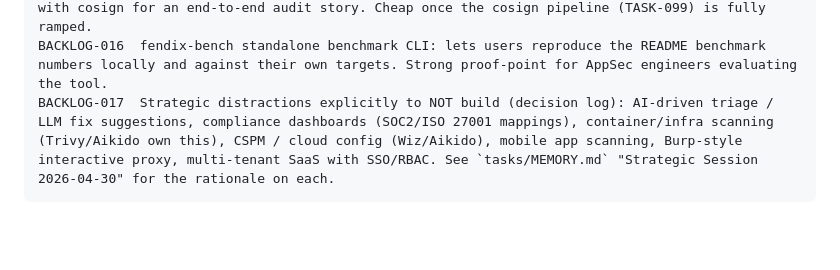
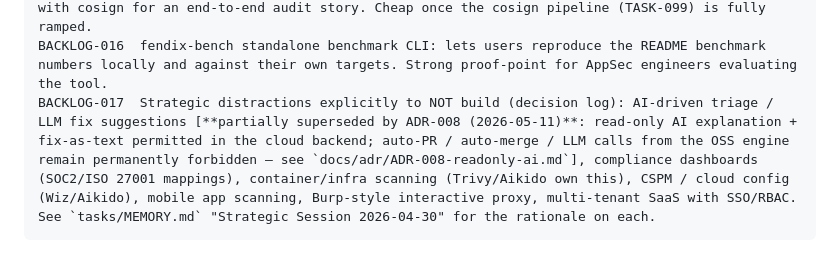
Before and after one commit to Abdel-RahmanSaied/Fendix, a Markdown page: tasks/PHASES.md, the part around one of its changes. GitHub-like rendering; blank space fills up the shorter version.

````diff
--- a/tasks/PHASES.md
+++ b/tasks/PHASES.md
@@ -768,5 +768,5 @@ BACKLOG-013  VS Code extension: surface findings inline in the editor pre-CI; ch
 BACKLOG-014  fendix server: web dashboard for trend reporting (severity over time, MTTR, regression alerts). Read-only over committed JSON reports — explicitly NOT multi-tenant SaaS, NOT a SOC2 dashboard. Trend-tracking only. Promote when ≥3 customers ask for it.
 BACKLOG-015  SOURCE_DATE_EPOCH-reproducible builds: every release byte-identical from git. Pairs with cosign for an end-to-end audit story. Cheap once the cosign pipeline (TASK-099) is fully ramped.
 BACKLOG-016  fendix-bench standalone benchmark CLI: lets users reproduce the README benchmark numbers locally and against their own targets. Strong proof-point for AppSec engineers evaluating the tool.
-BACKLOG-017  Strategic distractions explicitly to NOT build (decision log): AI-driven triage / LLM fix suggestions, compliance dashboards (SOC2/ISO 27001 mappings), container/infra scanning (Trivy/Aikido own this), CSPM / cloud config (Wiz/Aikido), mobile app scanning, Burp-style interactive proxy, multi-tenant SaaS with SSO/RBAC. See `tasks/MEMORY.md` "Strategic Session 2026-04-30" for the rationale on each.
+BACKLOG-017  Strategic distractions explicitly to NOT build (decision log): AI-driven triage / LLM fix suggestions [**partially superseded by ADR-008 (2026-05-11)**: read-only AI explanation + fix-as-text permitted in the cloud backend; auto-PR / auto-merge / LLM calls from the OSS engine remain permanently forbidden — see `docs/adr/ADR-008-readonly-ai.md`], compliance dashboards (SOC2/ISO 27001 mappings), container/infra scanning (Trivy/Aikido own this), CSPM / cloud config (Wiz/Aikido), mobile app scanning, Burp-style interactive proxy, multi-tenant SaaS with SSO/RBAC. See `tasks/MEMORY.md` "Strategic Session 2026-04-30" for the rationale on each.
 ```
````
Also changed, not shown: other parts of tasks/PHASES.md (+1 -1 lines), docs/adr/ADR-008-readonly-ai.md (added, +300 -0 lines), tasks/CURRENT_SPRINT.md (+1 -1 lines).
